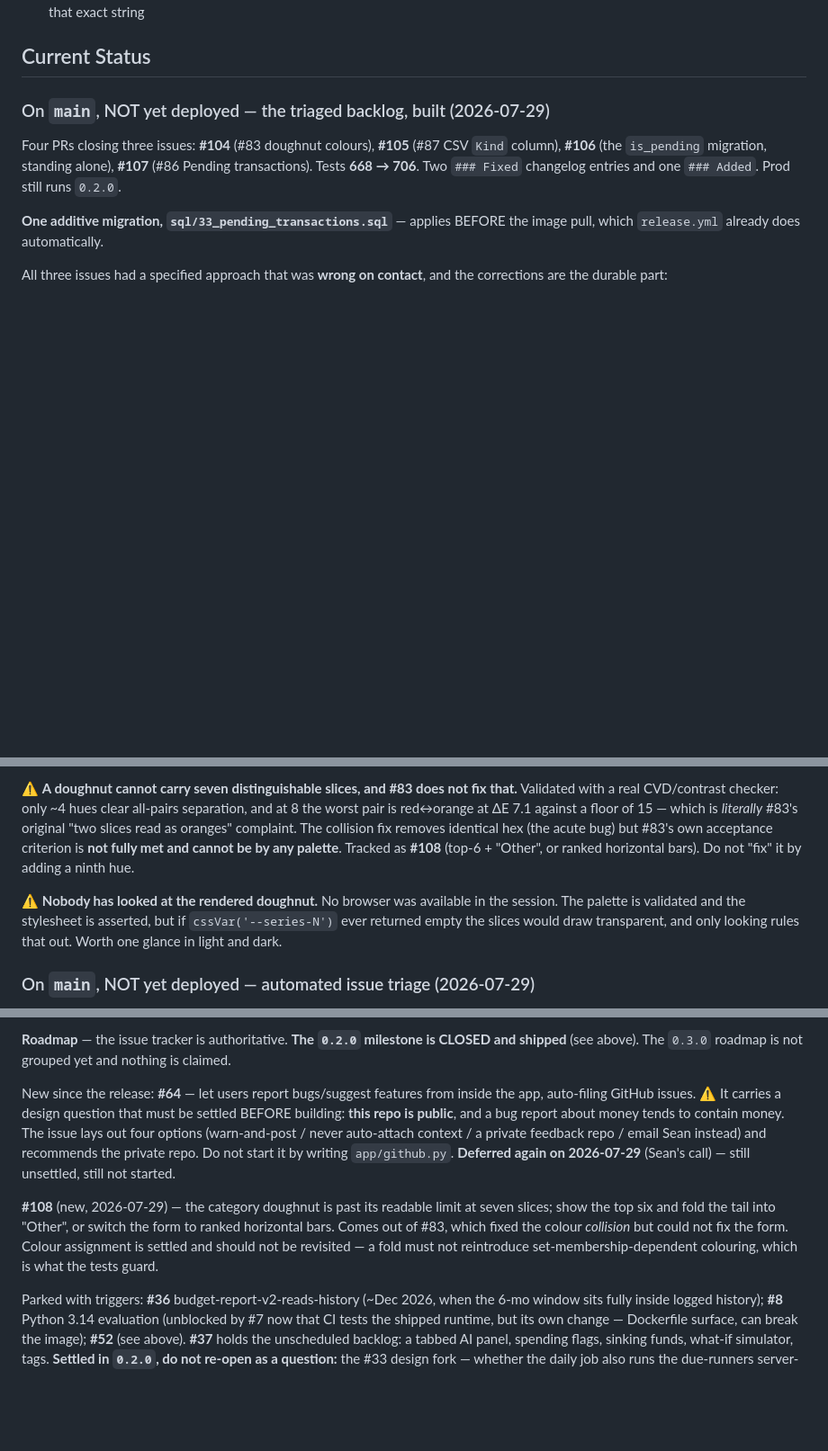
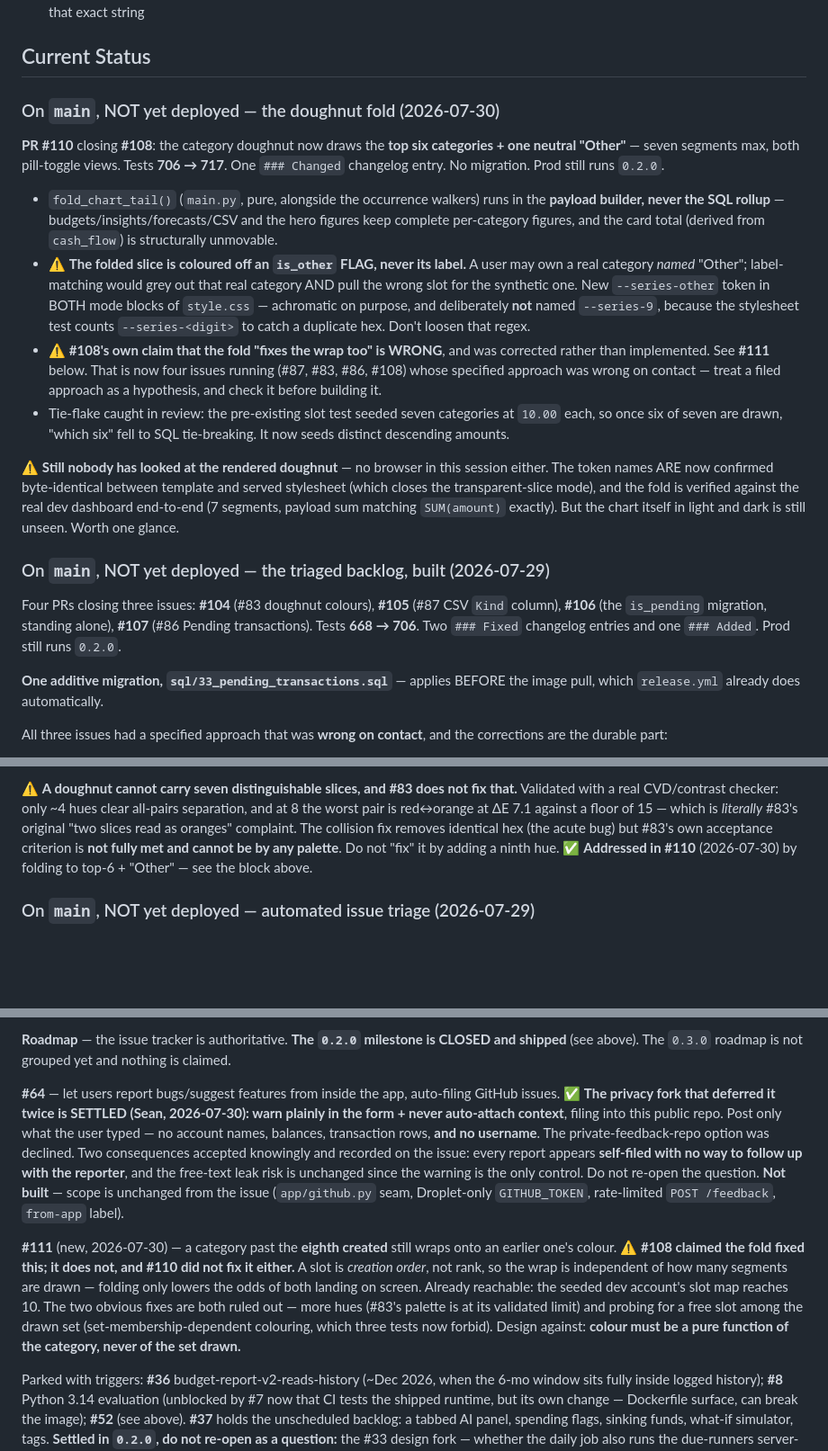
Before and after one commit to CaddisMaster/budget-buddy, a Markdown page: CLAUDE.md, 3 parts joined by grey strips. Shown at 90% size. Rendered like a GitHub page; blank space fills up the shorter version.

Commit message:
Record the doughnut fold, the settled #64 privacy fork and the #111 wrap in CLAUDE.md

```diff
--- a/CLAUDE.md
+++ b/CLAUDE.md
@@ -127,6 +136,37 @@ landing/             # Static landing page at seandesmet.com
 - **AI-card collapse:** the four AI narration cards are `<details>` with `data-ai-key` + `data-generated` (the cache row's `created_at.isoformat()`; `initAiCollapse` in base.html + localStorage `bb-ai-seen:<key>` drive read-state). Generate routes must get the timestamp via `RETURNING created_at` — a route-local `datetime.today()` makes every regenerate read as new twice. Server renders CLOSED except empty-state (Generate must work without JS) and `just_generated` fragments. The What's-new strip says "weekly money check", NOT "Money agent" — a dashboard test asserts the agent CARD's absence by that exact string
 
 ## Current Status
+
+### On `main`, NOT yet deployed — the doughnut fold (2026-07-30)
+
+**PR #110** closing **#108**: the category doughnut now draws the **top six
+categories + one neutral "Other"** — seven segments max, both pill-toggle views.
+Tests **706 → 717**. One `### Changed` changelog entry. No migration. Prod still
+runs `0.2.0`.
+
+- `fold_chart_tail()` (`main.py`, pure, alongside the occurrence walkers) runs in
+  the **payload builder, never the SQL rollup** — budgets/insights/forecasts/CSV
+  and the hero figures keep complete per-category figures, and the card total
+  (derived from `cash_flow`) is structurally unmovable.
+- ⚠️ **The folded slice is coloured off an `is_other` FLAG, never its label.** A
+  user may own a real category *named* "Other"; label-matching would grey out that
+  real category AND pull the wrong slot for the synthetic one. New
+  `--series-other` token in BOTH mode blocks of `style.css` — achromatic on
+  purpose, and deliberately **not** named `--series-9`, because the stylesheet test
+  counts `--series-<digit>` to catch a duplicate hex. Don't loosen that regex.
+- ⚠️ **#108's own claim that the fold "fixes the wrap too" is WRONG**, and was
+  corrected rather than implemented. See **#111** below. That is now four issues
+  running (#87, #83, #86, #108) whose specified approach was wrong on contact —
+  treat a filed approach as a hypothesis, and check it before building it.
+- Tie-flake caught in review: the pre-existing slot test seeded seven categories at
+  `10.00` each, so once six of seven are drawn, "which six" fell to SQL
+  tie-breaking. It now seeds distinct descending amounts.
+
+⚠️ **Still nobody has looked at the rendered doughnut** — no browser in this session
+either. The token names ARE now confirmed byte-identical between template and served
+stylesheet (which closes the transparent-slice mode), and the fold is verified against
+the real dev dashboard end-to-end (7 segments, payload sum matching `SUM(amount)`
+exactly). But the chart itself in light and dark is still unseen. Worth one glance.
 
 ### On `main`, NOT yet deployed — the triaged backlog, built (2026-07-29)
 
@@ -159,14 +199,9 @@ that.** Validated with a real CVD/contrast checker: only ~4 hues clear all-pairs
 separation, and at 8 the worst pair is red↔orange at ΔE 7.1 against a floor of
 15 — which is *literally* #83's original "two slices read as oranges" complaint.
 The collision fix removes identical hex (the acute bug) but #83's own acceptance
-criterion is **not fully met and cannot be by any palette**. Tracked as **#108**
-(top-6 + "Other", or ranked horizontal bars). Do not "fix" it by adding a ninth
-hue.
-
-⚠️ **Nobody has looked at the rendered doughnut.** No browser was available in the
-session. The palette is validated and the stylesheet is asserted, but if
-`cssVar('--series-N')` ever returned empty the slices would draw transparent, and
-only looking rules that out. Worth one glance in light and dark.
+criterion is **not fully met and cannot be by any palette**. Do not "fix" it by
+adding a ninth hue. ✅ **Addressed in #110** (2026-07-30) by folding to top-6 +
+"Other" — see the block above.
 
 ### On `main`, NOT yet deployed — automated issue triage (2026-07-29)
 
@@ -279,18 +314,25 @@ requests.
 **Roadmap** — the issue tracker is authoritative. **The `0.2.0` milestone is CLOSED and
 shipped** (see above). The `0.3.0` roadmap is not grouped yet and nothing is claimed.
 
-New since the release: **#64** — let users report bugs/suggest features from inside the app,
-auto-filing GitHub issues. ⚠️ It carries a design question that must be settled BEFORE building:
-**this repo is public**, and a bug report about money tends to contain money. The issue lays out
-four options (warn-and-post / never auto-attach context / a private feedback repo / email Sean
-instead) and recommends the private repo. Do not start it by writing `app/github.py`.
-**Deferred again on 2026-07-29** (Sean's call) — still unsettled, still not started.
+**#64** — let users report bugs/suggest features from inside the app, auto-filing GitHub
+issues. ✅ **The privacy fork that deferred it twice is SETTLED (Sean, 2026-07-30): warn
+plainly in the form + never auto-attach context**, filing into this public repo. Post only
+what the user typed — no account names, balances, transaction rows, **and no username**.
+The private-feedback-repo option was declined. Two consequences accepted knowingly and
+recorded on the issue: every report appears **self-filed with no way to follow up with the
+reporter**, and the free-text leak risk is unchanged since the warning is the only control.
+Do not re-open the question. **Not built** — scope is unchanged from the issue
+(`app/github.py` seam, Droplet-only `GITHUB_TOKEN`, rate-limited `POST /feedback`,
+`from-app` label).
 
-**#108** (new, 2026-07-29) — the category doughnut is past its readable limit at seven
-slices; show the top six and fold the tail into "Other", or switch the form to ranked
-horizontal bars. Comes out of #83, which fixed the colour *collision* but could not fix
-the form. Colour assignment is settled and should not be revisited — a fold must not
-reintroduce set-membership-dependent colouring, which is what the tests guard.
+**#111** (new, 2026-07-30) — a category past the **eighth created** still wraps onto an
+earlier one's colour. ⚠️ **#108 claimed the fold fixed this; it does not, and #110 did not
+fix it either.** A slot is *creation order*, not rank, so the wrap is independent of how
+many segments are drawn — folding only lowers the odds of both landing on screen. Already
+reachable: the seeded dev account's slot map reaches 10. The two obvious fixes are both
+ruled out — more hues (#83's palette is at its validated limit) and probing for a free slot
+among the drawn set (set-membership-dependent colouring, which three tests now forbid).
+Design against: **colour must be a pure function of the category, never of the set drawn.**
 
 Parked with triggers: **#36** budget-report-v2-reads-history (~Dec 2026, when the 6-mo window
 sits fully inside logged history); **#8** Python 3.14 evaluation (unblocked by #7 now that CI
```
Also changed, not shown: other parts of CLAUDE.md (+11 -2 lines).
